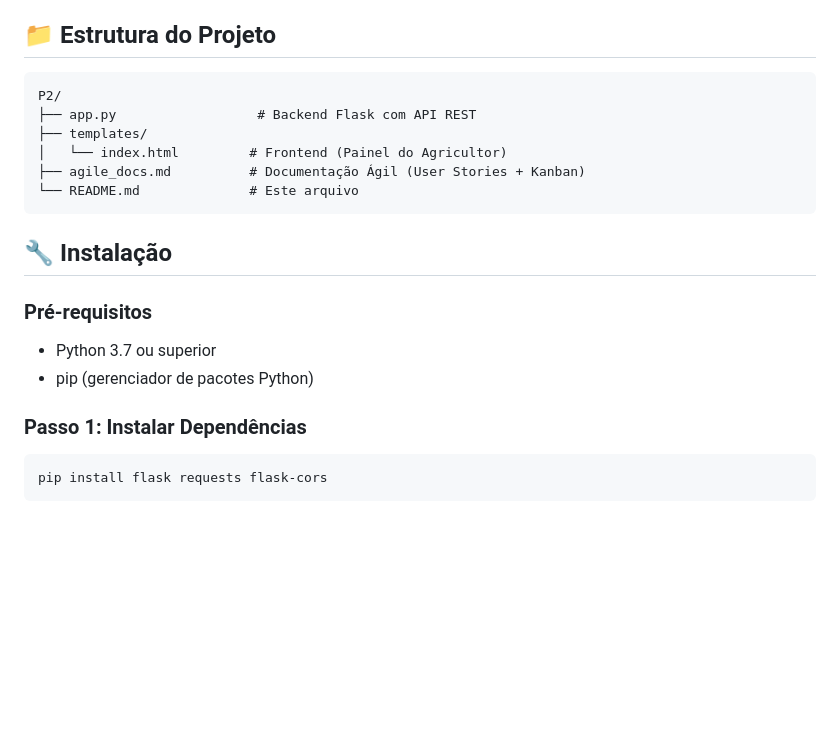
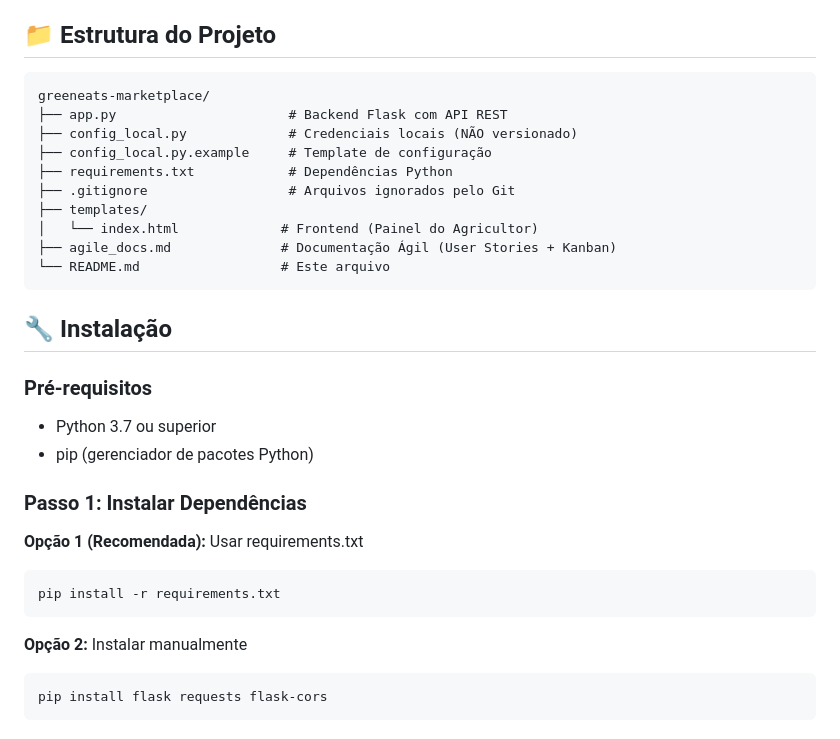
Before and after one commit to pedrohprazeres17/greeneats-marketplace, a Markdown page: README.md, the part around the change. Rendered like a GitHub page; blank space fills up the shorter version.

Commit message:
Update README: Add requirements.txt installation and complete project structure

````diff
--- a/README.md
+++ b/README.md
@@ -19,12 +19,16 @@ Este projeto foi desenvolvido como parte de uma avaliação acadêmica e impleme
 ## 📁 Estrutura do Projeto
 
 ```
-P2/
-├── app.py                  # Backend Flask com API REST
+greeneats-marketplace/
+├── app.py                      # Backend Flask com API REST
+├── config_local.py             # Credenciais locais (NÃO versionado)
+├── config_local.py.example     # Template de configuração
+├── requirements.txt            # Dependências Python
+├── .gitignore                  # Arquivos ignorados pelo Git
 ├── templates/
-│   └── index.html         # Frontend (Painel do Agricultor)
-├── agile_docs.md          # Documentação Ágil (User Stories + Kanban)
-└── README.md              # Este arquivo
+│   └── index.html             # Frontend (Painel do Agricultor)
+├── agile_docs.md              # Documentação Ágil (User Stories + Kanban)
+└── README.md                  # Este arquivo
 ```
 
 ## 🔧 Instalação
@@ -35,6 +39,12 @@ P2/
 
 ### Passo 1: Instalar Dependências
 
+**Opção 1 (Recomendada):** Usar requirements.txt
+```bash
+pip install -r requirements.txt
+```
+
+**Opção 2:** Instalar manualmente
 ```bash
 pip install flask requests flask-cors
 ```
````
